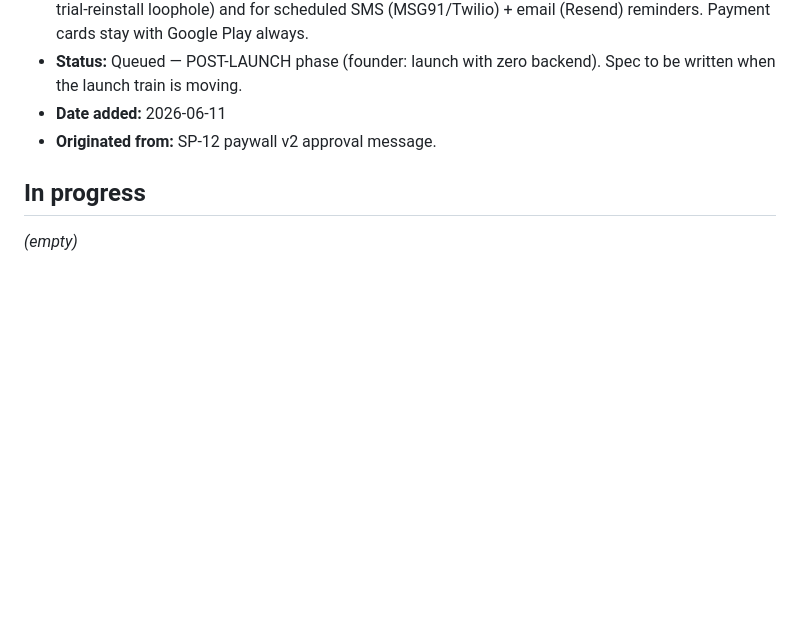
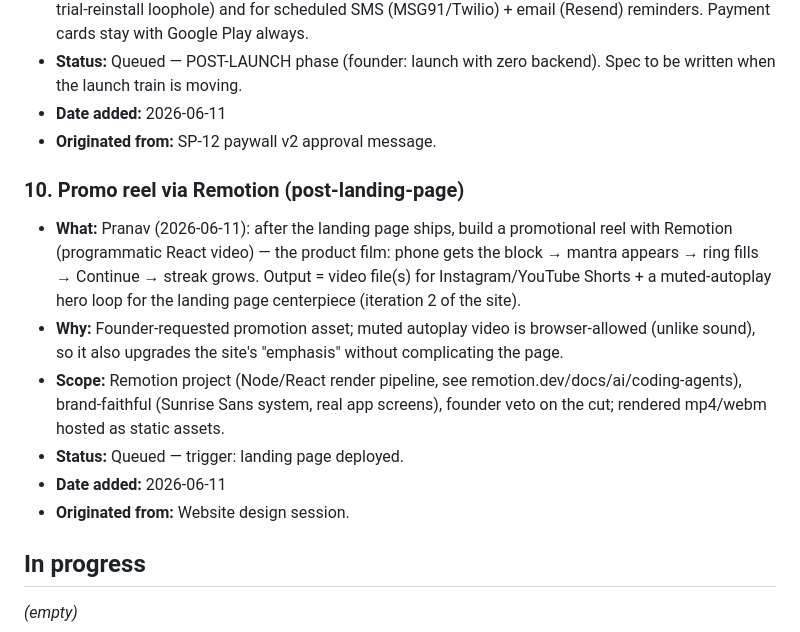
Before and after one commit to pranavadityaneti/Niyam-App, a Markdown page: forlater.md, the part around the change. Rendered like a GitHub page; blank space fills up the shorter version.

Commit message:
docs: queue Remotion promo reel (forlater 10, post-landing-page)
Co-Authored-By: Claude Fable 5 <noreply@anthropic.com>

```diff
--- a/forlater.md
+++ b/forlater.md
@@ -27,6 +27,14 @@
 - **Status:** Queued — POST-LAUNCH phase (founder: launch with zero backend). Spec to be written when the launch train is moving.
 - **Date added:** 2026-06-11
 - **Originated from:** SP-12 paywall v2 approval message.
+
+### 10. Promo reel via Remotion (post-landing-page)
+- **What:** Pranav (2026-06-11): after the landing page ships, build a promotional reel with Remotion (programmatic React video) — the product film: phone gets the block → mantra appears → ring fills → Continue → streak grows. Output = video file(s) for Instagram/YouTube Shorts + a muted-autoplay hero loop for the landing page centerpiece (iteration 2 of the site).
+- **Why:** Founder-requested promotion asset; muted autoplay video is browser-allowed (unlike sound), so it also upgrades the site's "emphasis" without complicating the page.
+- **Scope:** Remotion project (Node/React render pipeline, see remotion.dev/docs/ai/coding-agents), brand-faithful (Sunrise Sans system, real app screens), founder veto on the cut; rendered mp4/webm hosted as static assets.
+- **Status:** Queued — trigger: landing page deployed.
+- **Date added:** 2026-06-11
+- **Originated from:** Website design session.
 
 ## In progress
 
```
